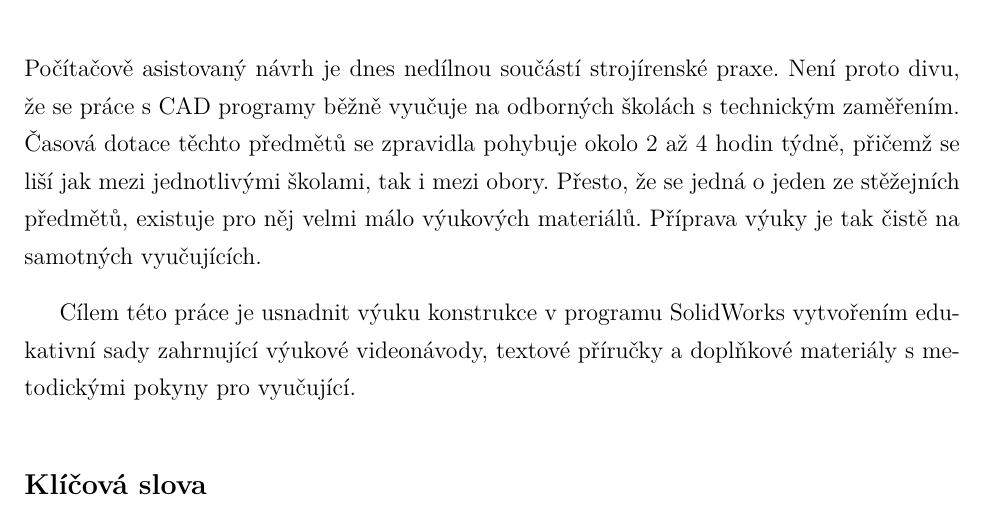
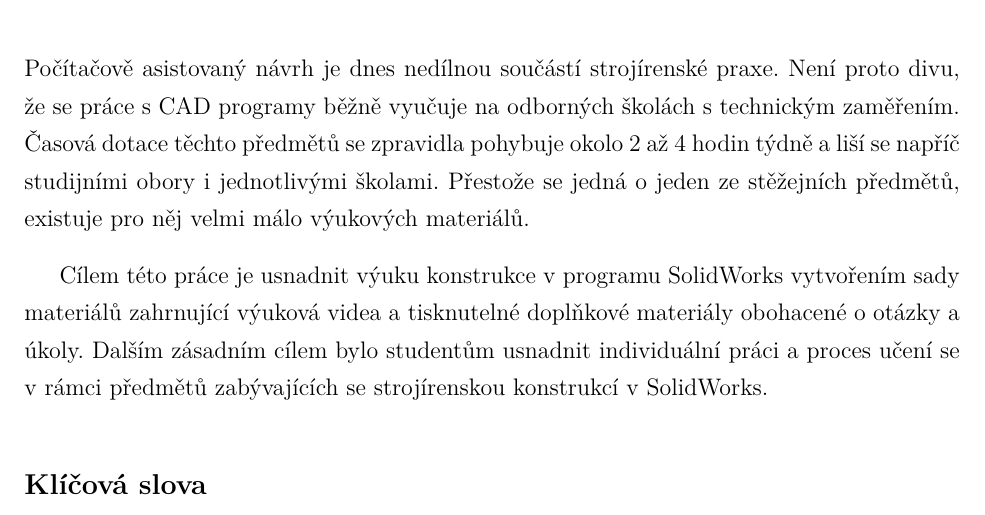
Before and after one commit to ptrstourac/SOC-2021-TEXT, a LaTeX thesis (text.tex): part of page 5 of 31, cut so that both start at the same text. Compiled offline with pdfLaTeX.

Commit message:
Post-review fixes in annotation

```diff
--- a/text.tex
+++ b/text.tex
@@ -77,11 +77,11 @@
 \section*{Anotace}
 Počítačově asistovaný návrh je dnes nedílnou součástí strojírenské praxe.
 Není proto divu, že se práce s~CAD programy běžně vyučuje na odborných školách s~technickým zaměřením.
-Časová dotace těchto předmětů se zpravidla pohybuje okolo 2 až 4 hodin týdně, přičemž se liší jak mezi jednotlivými školami, tak i mezi obory.
-Přesto, že se jedná o~jeden ze stěžejních předmětů, existuje pro něj velmi málo výukových materiálů.
-Příprava výuky je tak čistě na samotných vyučujících.
+Časová dotace těchto předmětů se zpravidla pohybuje okolo 2 až 4 hodin týdně a liší se napříč studijními obory i jednotlivými školami.
+Přestože se jedná o~jeden ze stěžejních předmětů, existuje pro něj velmi málo výukových materiálů.
 
-Cílem této práce je usnadnit výuku konstrukce v~programu SolidWorks vytvořením edukativní sady zahrnující výukové videonávody, textové příručky a doplňkové materiály s~metodickými pokyny pro vyučující.
+Cílem této práce je usnadnit výuku konstrukce v~programu SolidWorks vytvořením sady materiálů zahrnující výuková videa a tisknutelné doplňkové materiály obohacené o otázky a úkoly.
+Dalším zásadním cílem bylo studentům usnadnit individuální práci a proces učení se v rámci předmětů zabývajících se strojírenskou konstrukcí v SolidWorks.
 
 \subsection*{Klíčová slova}
 SolidWorks, výuková sada, strojírenská konstrukce, výuková videa, podpora výuky
```
